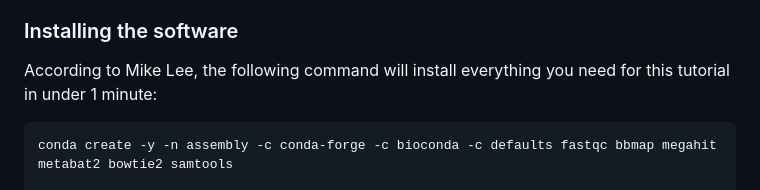
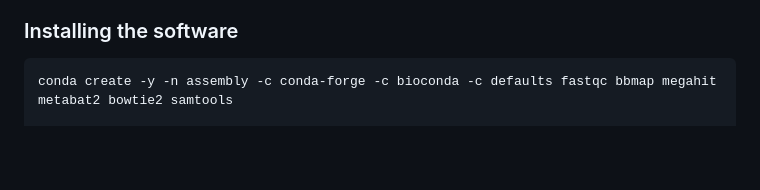
Before and after one commit to mblstamps/stamps2025, a Markdown page: day4/Metagenome QC & Assembly Tutorial.md, the part around the change. GitHub-like rendering; blank space fills up the shorter version.

````diff
--- a/day4/Metagenome QC & Assembly Tutorial.md
+++ b/day4/Metagenome QC & Assembly Tutorial.md
@@ -7,7 +7,6 @@ title: Metagenome QC & Assembly Tutorial
 This tutorial will walk us through several of the steps required to quality control a metagenomic dataset (including adapter trimming) and assemble the reads into contigs. Much of this tutorial is pulled from [Hadrien Gourle's tutorial site](https://www.hadriengourle.com/tutorials/meta_assembly/) including the particular dataset we will test on. Some of the commands have been changed to reflect the tools we have discussed, but many of the commands are unchanged from that version.
 
 ### Installing the software
-According to Mike Lee, the following command will install everything you need for this tutorial in under 1 minute:
 
 ```
 conda create -y -n assembly -c conda-forge -c bioconda -c defaults fastqc bbmap megahit metabat2 bowtie2 samtools
````
